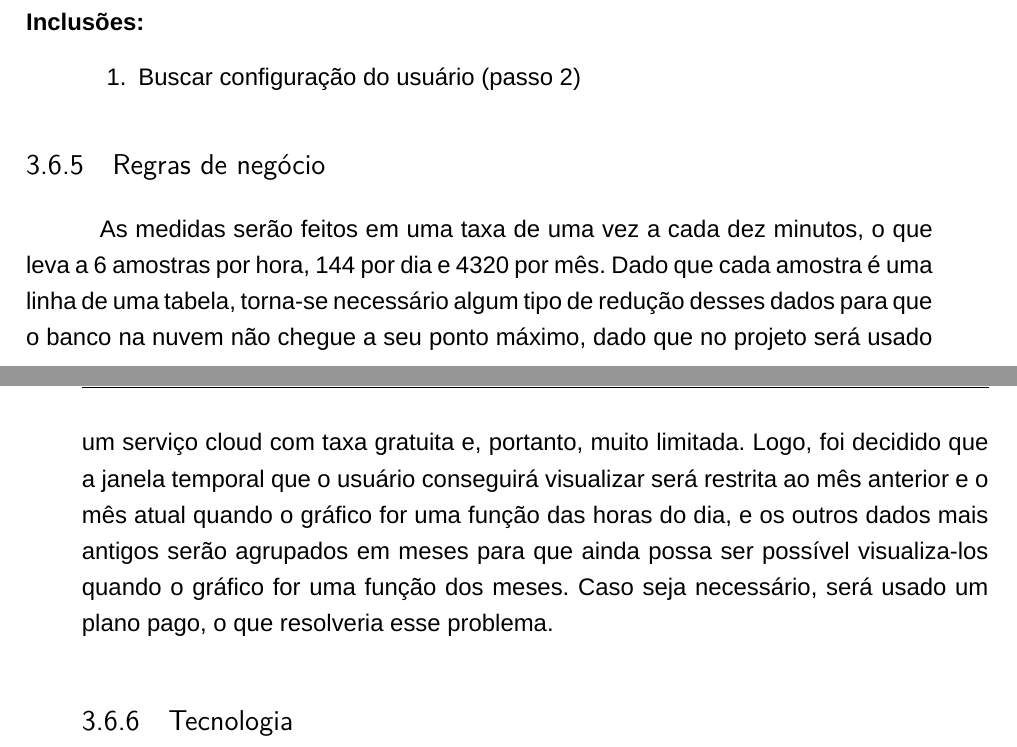
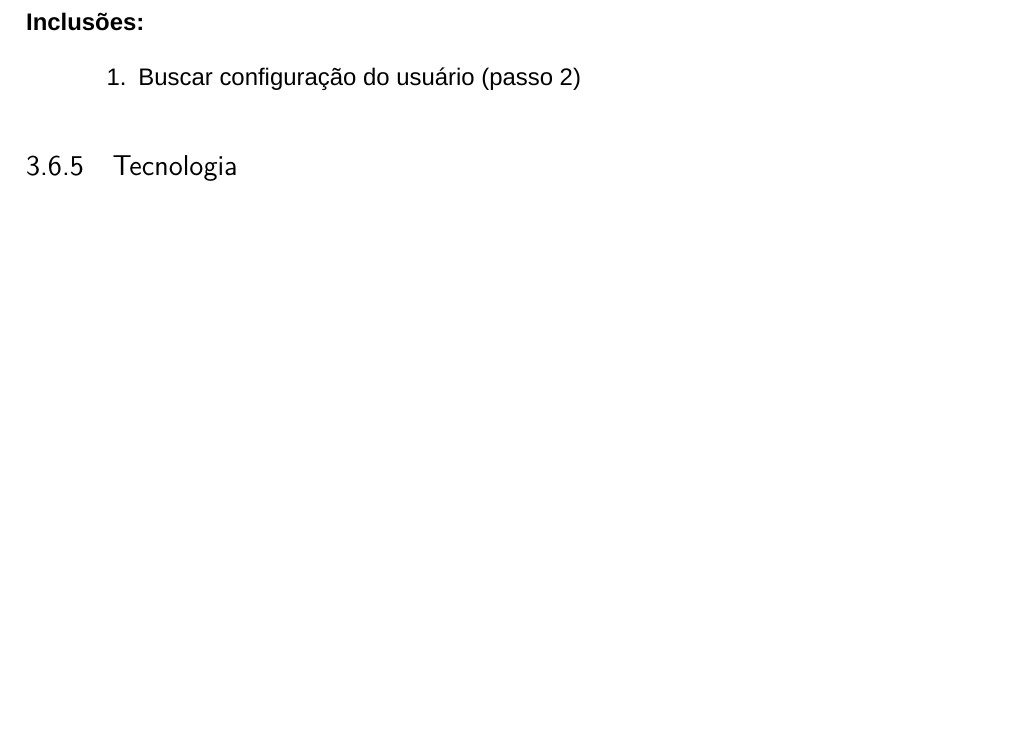
Before and after one commit to mickawaii/relatorio_smrue, a LaTeX thesis (main.tex, which reads 3-especificacao/2-software.tex): two parts of pages 52 and 53 of 78 before the commit and part of page 50 of 76 after it, the two joined at a grey line, cut so that both start at the same text, the shorter picture padded with empty space. Compiled offline with XeLaTeX; a missing font is replaced by an installed copy or a similar font.

Commit message:
Retirando uma regra de negocio

```diff
--- a/3-especificacao/2-software.tex
+++ b/3-especificacao/2-software.tex
@@ -115,9 +115,6 @@ Adquiridas as medidas, é possível vizualizar esses dados em uma tabela de cons
 \end{description}
 \input{3-especificacao/casos_de_uso}
 %
-\subsection{Regras de negócio}
-
-As medidas serão feitos em uma taxa de uma vez a cada dez minutos, o que leva a 6 amostras por hora, 144 por dia e 4320 por mês. Dado que cada amostra é uma linha de uma tabela, torna-se necessário algum tipo de redução desses dados para que o banco na nuvem não chegue a seu ponto máximo, dado que no projeto será usado um serviço cloud com taxa gratuita e, portanto, muito limitada. Logo, foi decidido que a janela temporal que o usuário conseguirá visualizar será restrita ao mês anterior e o mês atual quando o gráfico for uma função das horas do dia, e os outros dados mais antigos serão agrupados em meses para que ainda possa ser possível visualiza-los quando o gráfico for uma função dos meses. Caso seja necessário, será usado um plano pago, o que resolveria esse problema.
 
 \subsection{Tecnologia}
 
```
Also changed, not shown: 1-introducao/1-introducao.tex (+1 -3 lines).
